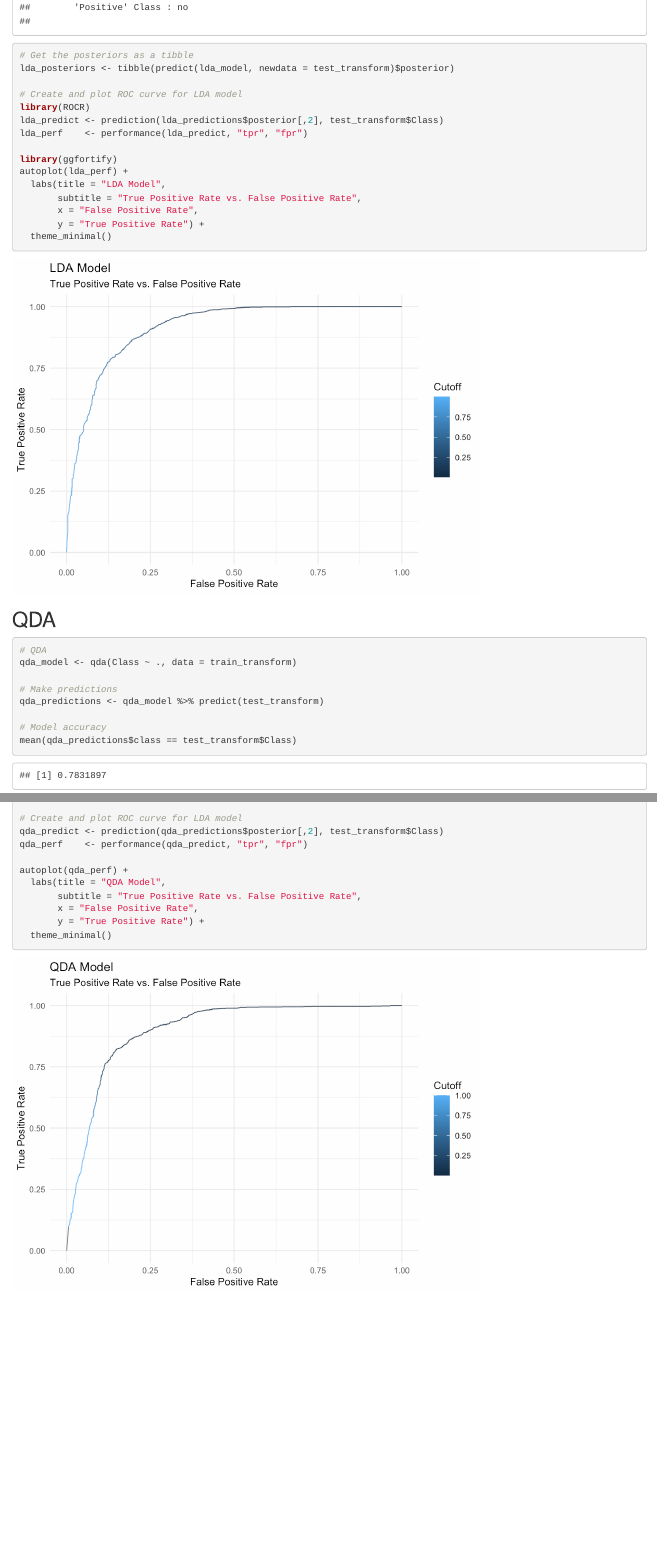
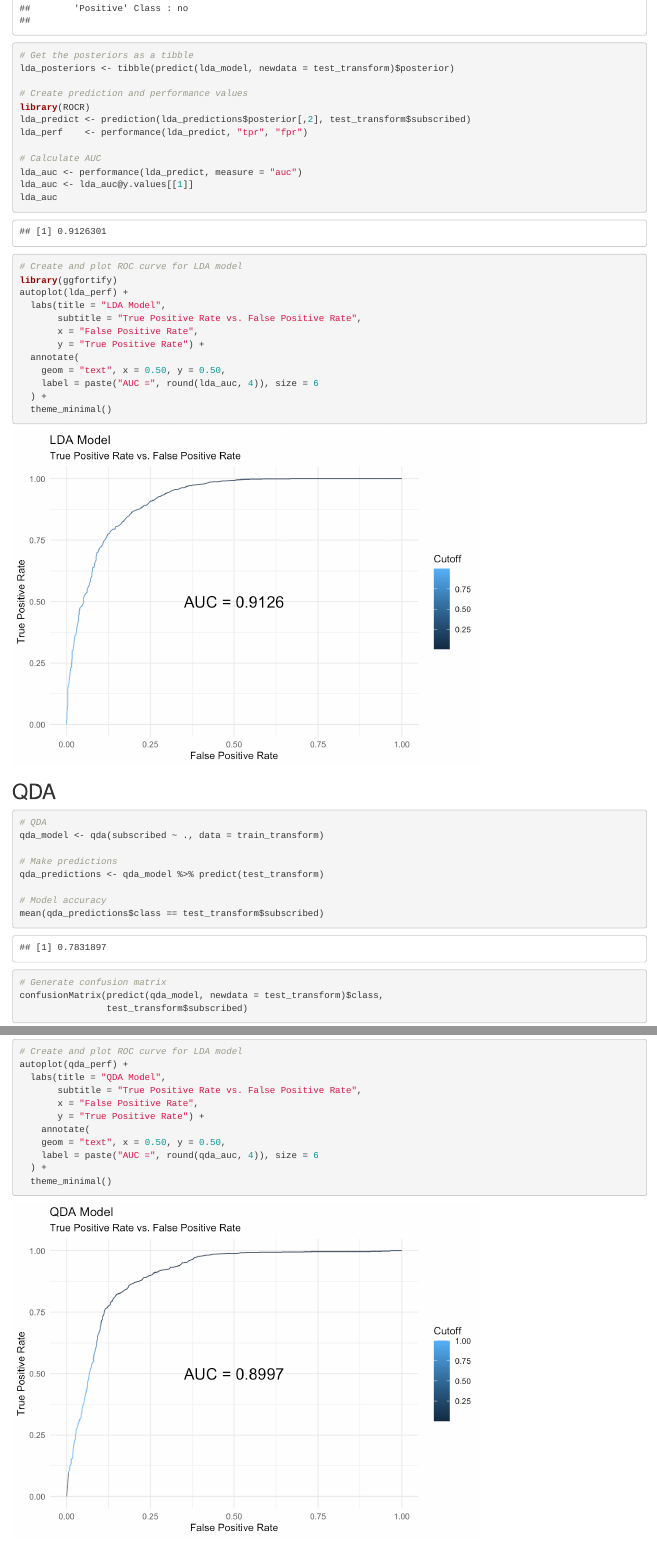
Before and after one commit to mattfarrow1/6372-project-2, an R Markdown document (rmarkdown/6372-project-2.Rmd): the page in a window 1100 px wide, from 790 px down before the commit and from 860 px down after it, so that both start at the same text, and a second part further down, joined at a grey line. The pictures show the output file rmarkdown/6372-project-2.html that the author committed with the source, opened offline.

Commit message:
update scripts

```diff
--- a/rmarkdown/6372-project-2.Rmd
+++ b/rmarkdown/6372-project-2.Rmd
@@ -486,14 +486,23 @@ confusionMatrix(predict(lda_model, newdata = test_transform)$class,
 # Get the posteriors as a tibble
 lda_posteriors <- tibble(predict(lda_model, newdata = test_transform)$posterior)
 
-# Create and plot ROC curve for LDA model
+# Create prediction and performance values
 library(ROCR)
 lda_predict <- prediction(lda_predictions$posterior[,2], test_transform$subscribed)
 lda_perf    <- performance(lda_predict, "tpr", "fpr")
 
+# Calculate AUC
+lda_auc <- performance(lda_predict, measure = "auc")
+lda_auc <- lda_auc@y.values[[1]]
+lda_auc
+
+# Create and plot ROC curve for LDA model
 library(ggfortify)
 autoplot(lda_perf) +
   labs(title = "LDA Model",
        subtitle = "True Positive Rate vs. False Positive Rate",
        x = "False Positive Rate",
        y = "True Positive Rate") +
+  annotate(
+    geom = "text", x = 0.50, y = 0.50,
+    label = paste("AUC =", round(lda_auc, 4)), size = 6
@@ -524,4 +529,3 @@ confusionMatrix(predict(qda_model, newdata = test_transform)$class,
 # Get the posteriors as a tibble
 qda_posteriors <- tibble(predict(qda_model, newdata = test_transform)$posterior)
 
-# Create and plot ROC curve for LDA model
@@ -531,5 +541,9 @@ qda_perf    <- performance(qda_predict, "tpr", "fpr")
+# Create and plot ROC curve for LDA model
 autoplot(qda_perf) +
   labs(title = "QDA Model",
        subtitle = "True Positive Rate vs. False Positive Rate",
        x = "False Positive Rate",
        y = "True Positive Rate") +
+    annotate(
+    geom = "text", x = 0.50, y = 0.50,
+    label = paste("AUC =", round(qda_auc, 4)), size = 6
```
Also changed, not shown: rmarkdown/6372-project-2.html, rmarkdown/6372-project-2.Rmd (20 more changed lines), 1 other file.
